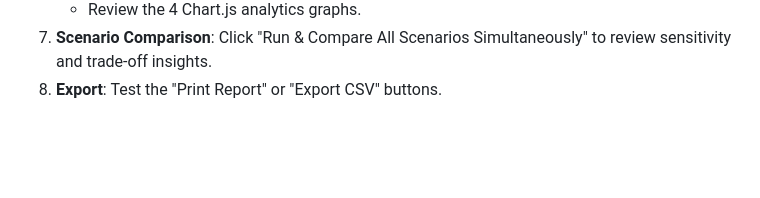
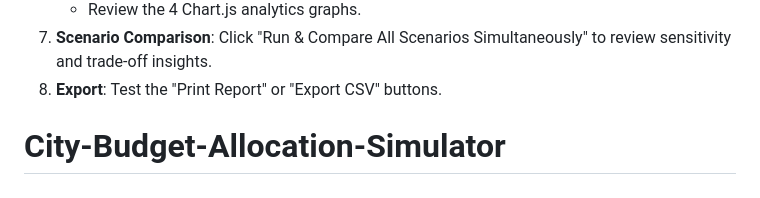
Before and after one commit to RohithReddy-k/City-Budget-Allocation-Simulator, a Markdown page: README.md, the part around the change. GitHub-like rendering; blank space fills up the shorter version.

```diff
--- a/README.md
+++ b/README.md
@@ -114,3 +114,4 @@ Then navigate to `http://localhost:8000` or `http://localhost:3000` in your brow
    - Review the 4 Chart.js analytics graphs.
 7. **Scenario Comparison**: Click "Run & Compare All Scenarios Simultaneously" to review sensitivity and trade-off insights.
 8. **Export**: Test the "Print Report" or "Export CSV" buttons.
+# City-Budget-Allocation-Simulator
```
